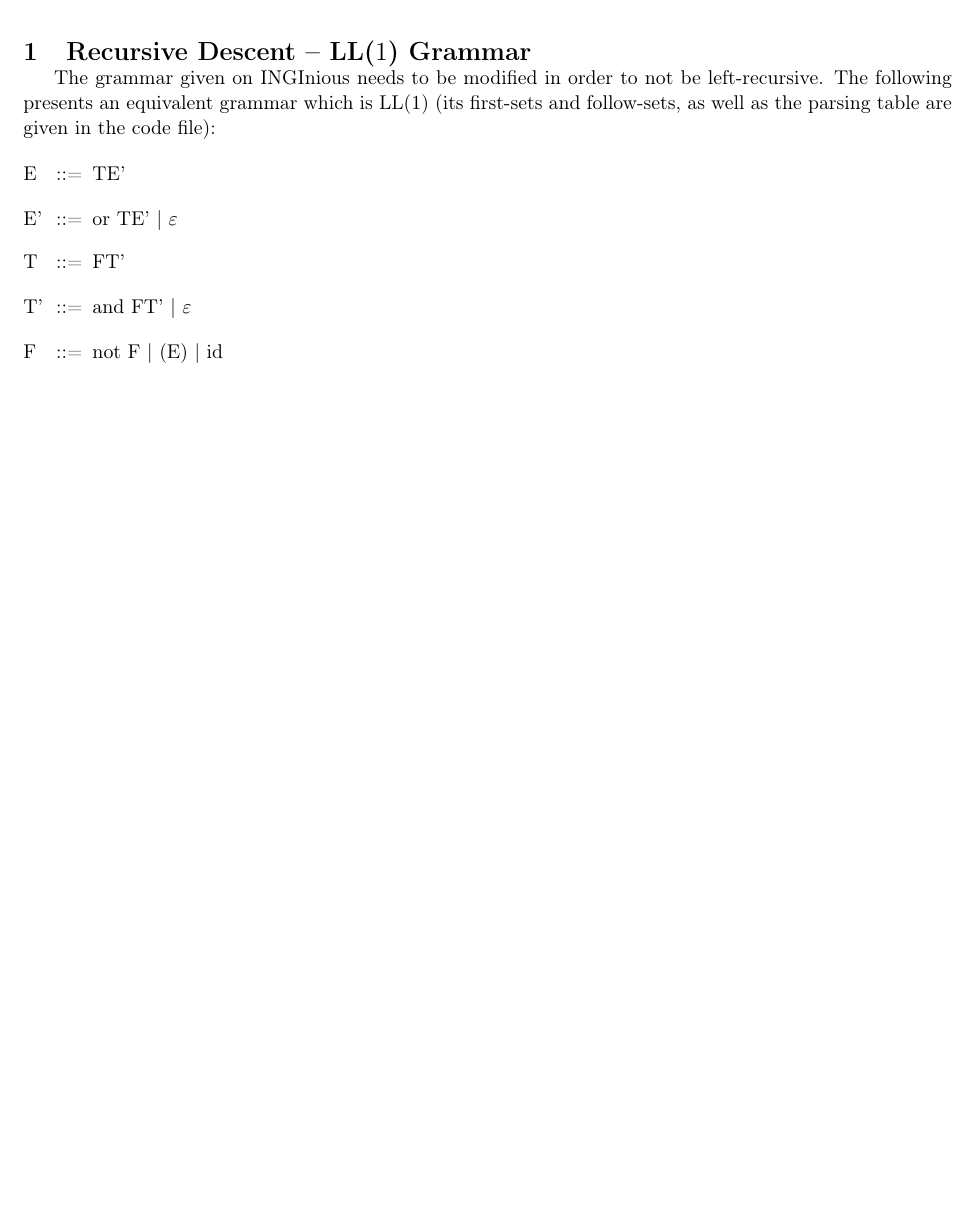
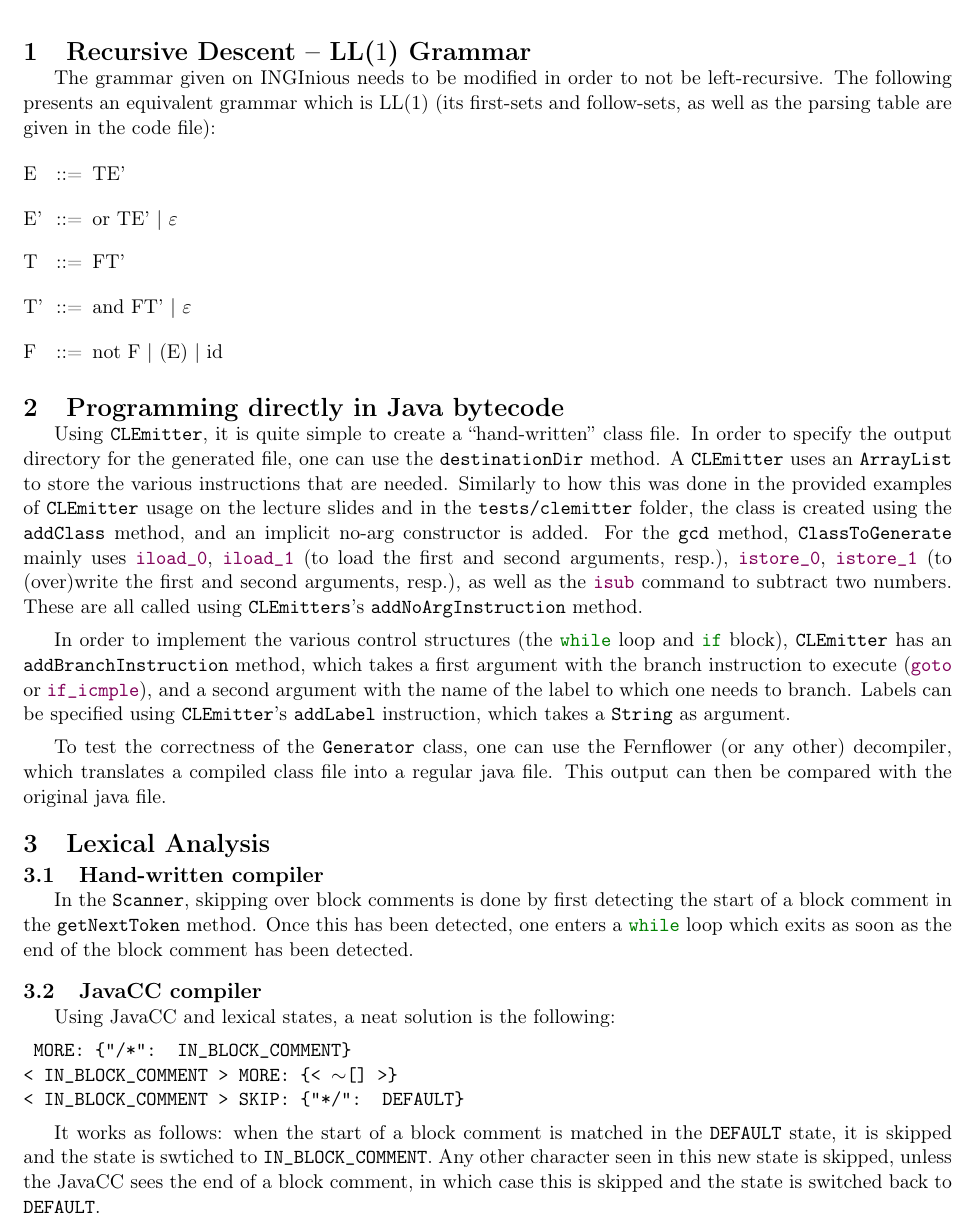
Before and after one commit to Aqsaghaffarr/lingi2132-assignments, a LaTeX problem sheet (assignment2/report/assignment2_report.tex): part of the page, cut so that both start at the same text, the shorter picture padded with empty space. Compiled offline with pdfLaTeX.

Commit message:
Assignment 2: Add report for bytecode and lexical analysis

```diff
--- a/assignment2/report/assignment2_report.tex
+++ b/assignment2/report/assignment2_report.tex
@@ -10,6 +10,7 @@
 \usepackage[utf8]{inputenc}
 \usepackage[english]{babel}
 \usepackage[nounderscore]{syntax}
+\usepackage{listings}
 \let\syntleft\relax
 \let\syntright\relax
 \setlength{\grammarindent}{3.5em}
@@ -34,6 +35,14 @@
 \titlespacing{\subsubsection}{0pt}{\parskip}{-\parskip}
 \pagestyle{fancy}
 \usepackage{minted}
+\newcommand{\java}[1]{\mintinline{java}{#1}}
+\lstdefinestyle{myjvm}{basicstyle=\ttfamily,
+	language=JVMIS,
+	morekeywords={if_icmple},
+	keywordstyle=\color{codepurple},
+	stringstyle=\color{codegreen}
+}
+\newcommand{\jvm}[1]{\lstinline[style=myjvm]|#1|}
 \usepackage{csquotes}
 \usepackage[linktoc=all]{hyperref}
 \hypersetup{breaklinks=true}
@@ -59,4 +70,34 @@
 
 \begin{document}
 \import{../rec_descent/}{LL1_grammar.tex}
+
+\section{Programming directly in Java bytecode}
+Using \java{CLEmitter}, it is quite simple to create a ``hand-written'' class file.
+In order to specify the output directory for the generated file, one can use the \java{destinationDir} method.
+A \java{CLEmitter} uses an \java{ArrayList} to store the various instructions that are needed.
+Similarly to how this was done in the provided examples of \java{CLEmitter} usage on the lecture slides and in the \texttt{tests/clemitter} folder, the class is created using the \java{addClass} method, and an implicit no-arg constructor is added.
+For the \java{gcd} method, \java{ClassToGenerate} mainly uses \jvm{iload_0}, \jvm{iload_1} (to load the first and second arguments, resp.), \jvm{istore_0}, \jvm{istore_1} (to (over)write the first and second arguments, resp.), as well as the \jvm{isub} command to subtract two numbers.
+These are all called using \java{CLEmitters}'s \java{addNoArgInstruction} method.
+
+In order to implement the various control structures (the \java{while} loop and \java{if} block), \java{CLEmitter} has an \java{addBranchInstruction} method, which takes a first argument with the branch instruction to execute (\jvm{goto} or \jvm{if_icmple}), and a second argument with the name of the label to which one needs to branch.
+Labels can be specified using \java{CLEmitter}'s \java{addLabel} instruction, which takes a \java{String} as argument.
+
+To test the correctness of the \java{Generator} class, one can use the Fernflower (or any other) decompiler, which translates a compiled class file into a regular java file.
+This output can then be compared with the original java file.
+
+\section{Lexical Analysis}
+\subsection{Hand-written compiler}
+In the \java{Scanner}, skipping over block comments is done by first detecting the start of a block comment in the \java{getNextToken} method.
+Once this has been detected, one enters a \java{while} loop which exits as soon as the end of the block comment has been detected.
+
+\subsection{JavaCC compiler}
+Using JavaCC and lexical states, a neat solution is the following:
+
+\noindent\texttt{
+MORE: \{"/*": IN\_BLOCK\_COMMENT\}\\
+< IN\_BLOCK\_COMMENT > MORE: \{< \(\sim\)[] >\}\\
+< IN\_BLOCK\_COMMENT > SKIP: \{"*/": DEFAULT\}}
+
+It works as follows: when the start of a block comment is matched in the  \texttt{DEFAULT} state, it is skipped and the state is swtiched to \texttt{IN\_BLOCK\_COMMENT}.
+Any other character seen in this new state is skipped, unless the JavaCC sees the end of a block comment, in which case this is skipped and the state is switched back to \texttt{DEFAULT}.
 \end{document}
```
Also changed, not shown: assignment2/report/assignment2_report.pdf, assignment2/report/assignment2_report.tex (2 more changed lines), 22 other files.
